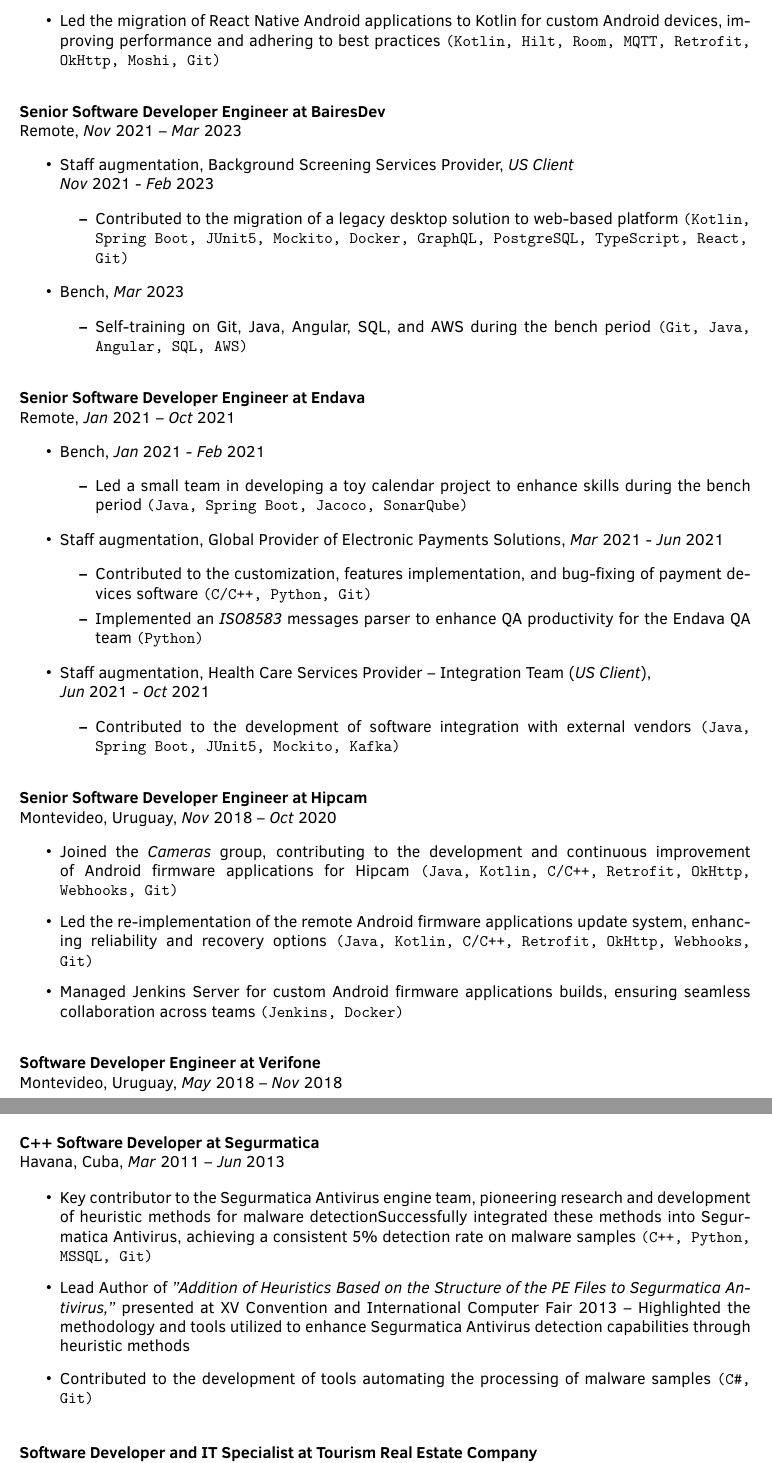
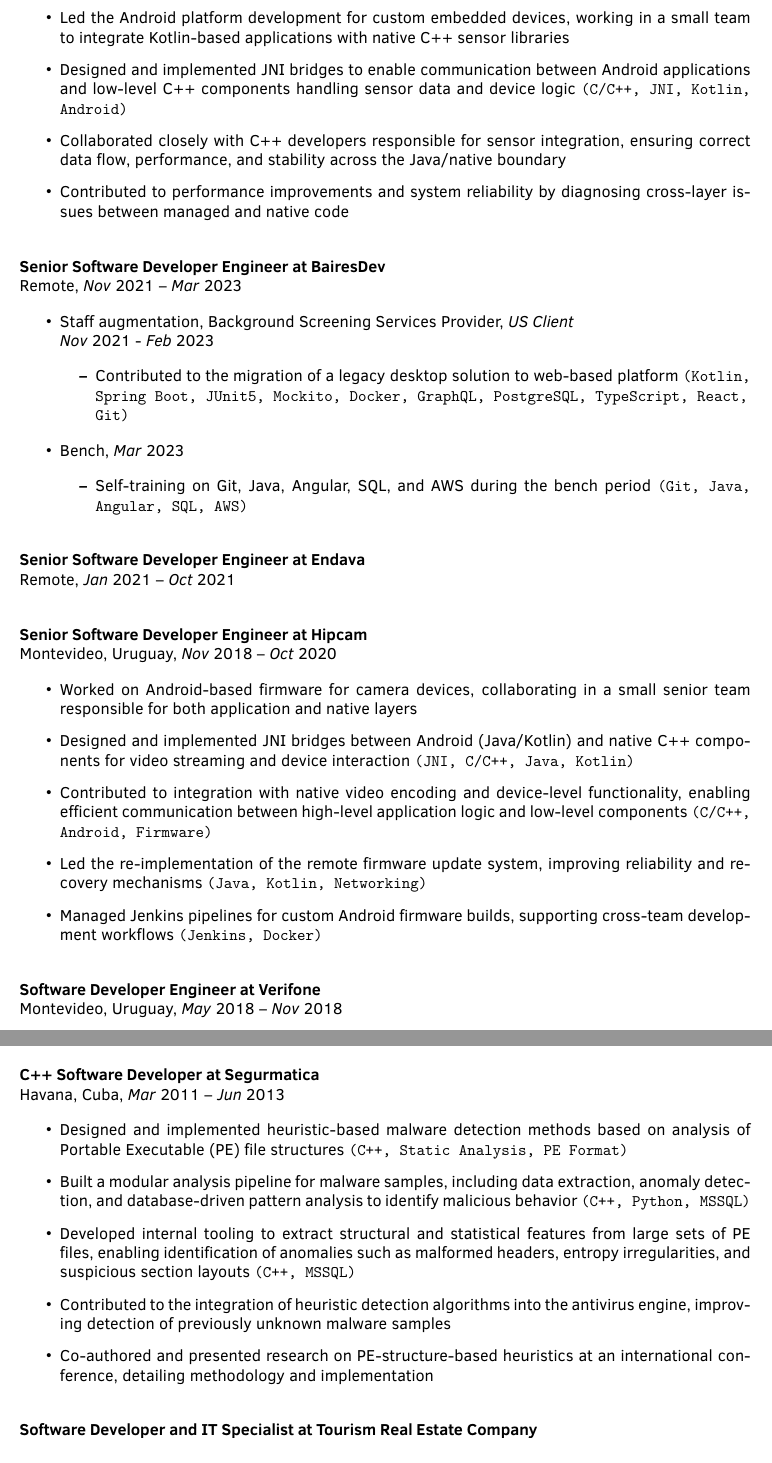
Before and after one commit to wzaldivar/wzaldivar-cv, a LaTeX CV (wzaldivar_cv_en.tex, which reads cv_format.tex): two parts of pages 2 and 3 of 4, joined at a grey line, cut at the place of the change. Compiled offline with pdfLaTeX.

Commit message:
profiles mode enabled

```diff
--- a/cv_format.tex
+++ b/cv_format.tex
@@ -114,3 +114,12 @@
     \end{sloppypar}
     \bigskip
 }
+
+%-------------------------------------------------------------------------------
+\newenvironment{cvAdditional}{%
+    \noindent{\large\textbf{Additional Engineering Experience:}}%
+    \begin{itemize}
+}{%
+    \end{itemize}
+    \bigskip
+}
--- a/wzaldivar_cv_en.tex
+++ b/wzaldivar_cv_en.tex
@@ -153,20 +155,33 @@
   }
 
   %-----------------------------------------------------------------------------
+  \onCpp{%
     \begin{cvJob}
       \cvPosition{Senior Software Developer Engineer}{SensorData}
       \cvLocation{Remote (part-time)}{\cvDate{10}{2022}}{\cvDate{9}{2023}}
 
       \begin{itemize}
+        \item Led the Android platform development for custom embedded devices, working in a
+              small team to integrate Kotlin-based applications with native C++ sensor
+              libraries
 
-      \item Led the migration of React Native Android applications to Kotlin for custom
-            Android devices, improving performance and adhering to best practices
-            \cvSkills{Kotlin, Hilt, Room, MQTT, Retrofit, OkHttp, Moshi, Git}
+        \item Designed and implemented JNI bridges to enable communication between Android
+              applications and low-level C++ components handling sensor data and device logic
+              \cvSkills{C/C++, JNI, Kotlin, Android}
+
+        \item Collaborated closely with C++ developers responsible for sensor integration,
+              ensuring correct data flow, performance, and stability across the Java/native
+              boundary
+
+        \item Contributed to performance improvements and system reliability by diagnosing
+              cross-layer issues between managed and native code
 
       \end{itemize}
     \end{cvJob}
+  }
 
   %-----------------------------------------------------------------------------
+  \onJava{%
     \begin{cvJob}
       \cvPosition{Senior Software Developer Engineer}{BairesDev}
       \cvLocation{Remote}{\cvDate{11}{2021}}{\cvDate{3}{2023}}
@@ -214,22 +232,28 @@
                       the bench period \cvSkills{Java, Spring Boot, Jacoco, SonarQube}
 
               \end{itemize}
+              }
 
-            %-------------------------------------------------------------------
+              %-----------------------------------------------------------------
+              \onlyCpp{%
         \item Staff augmentation, Global Provider of Electronic Payments Solutions,
               \cvTimeLapse{\cvDate{3}{2021}}{\cvDate{6}{2021}}
 
               \begin{itemize}
 
-              \item Contributed to the customization, features implementation, and bug-fixing of
-                    payment devices software \cvSkills{C/C++, Python, Git}
+                \item Contributed to the development and customization of payment device software,
+                      working at the device and protocol level for transaction processing
+                      \cvSkills{C/C++, ISO8583, Embedded Systems, Git}
 
-              \item Implemented an \emph{ISO8583} messages parser to enhance QA productivity for
-                    the Endava QA team \cvSkills{Python}
+                \item Independently designed and implemented an ISO8583 message parser to support QA
+                      workflows, enabling efficient inspection and validation of transaction data
+                      during testing \cvSkills{Python, ISO8583}
 
               \end{itemize}
+              }
 
               %-------------------------------------------------------------------
+              \onlyJava{%
         \item Staff augmentation, Health Care Services Provider -- Integration Team (\emph{US
                 Client}),\\ \cvTimeLapse{\cvDate{6}{2021}}{\cvDate{10}{2021}}
 
@@ -239,32 +263,42 @@
                       \cvSkills{Java, Spring Boot, JUnit5, Mockito, Kafka}
 
               \end{itemize}
+              }
 
       \end{itemize}
     \end{cvJob}
+  }
 
   %-----------------------------------------------------------------------------
+  \onCppOrJava{%
     \begin{cvJob}
       \cvPosition{Senior Software Developer Engineer}{Hipcam}
       \cvLocation{Montevideo, Uruguay}{\cvDate{11}{2018}}{\cvDate{10}{2020}}
 
       \begin{itemize}
+        \item Worked on Android-based firmware for camera devices, collaborating in a small
+              senior team responsible for both application and native layers
 
-      \item Joined the \emph{Cameras} group, contributing to the development and continuous
-            improvement of Android firmware applications for Hipcam \cvSkills{Java, Kotlin,
-              C/C++, Retrofit, OkHttp, Webhooks, Git}
+        \item Designed and implemented JNI bridges between Android (Java/Kotlin) and native
+              C++ components for video streaming and device interaction \cvSkills{JNI, C/C++,
+                Java, Kotlin}
 
-      \item Led the re-implementation of the remote Android firmware applications update
-            system, enhancing reliability and recovery options \cvSkills{Java, Kotlin,
-              C/C++, Retrofit, OkHttp, Webhooks, Git}
+        \item Contributed to integration with native video encoding and device-level
+              functionality, enabling efficient communication between high-level application
+              logic and low-level components \cvSkills{C/C++, Android, Firmware}
 
-      \item Managed Jenkins Server for custom Android firmware applications builds,
-            ensuring seamless collaboration across teams \cvSkills{Jenkins, Docker}
+        \item Led the re-implementation of the remote firmware update system, improving
+              reliability and recovery mechanisms \cvSkills{Java, Kotlin, Networking}
+
+        \item Managed Jenkins pipelines for custom Android firmware builds, supporting
+              cross-team development workflows \cvSkills{Jenkins, Docker}
 
       \end{itemize}
     \end{cvJob}
+  }
 
   %-----------------------------------------------------------------------------
+  \onJava{%
     \begin{cvJob}
       \cvPosition{Software Developer Engineer}{Verifone}
       \cvLocation{Montevideo, Uruguay}{\cvDate{5}{2018}}{\cvDate{11}{2018}}
@@ -322,29 +360,40 @@
 
       \end{itemize}
     \end{cvJob}
+  }
 
   %-----------------------------------------------------------------------------
+  \onCpp{%
     \begin{cvJob}
       \cvPosition{C++ Software Developer}{Segurmatica}
       \cvLocation{Havana, Cuba}{\cvDate{3}{2011}}{\cvDate{6}{2013}}
 
       \begin{itemize}
-      \item Key contributor to the Segurmatica Antivirus engine team, pioneering research
-            and development of heuristic methods for malware detectionSuccessfully
-            integrated these methods into Segurmatica Antivirus, achieving a consistent 5\%
-            detection rate on malware samples \cvSkills{C++, Python, MSSQL, Git}
+        \item Designed and implemented heuristic-based malware detection methods based on
+              analysis of Portable Executable (PE) file structures \cvSkills{C++, Static
+                Analysis, PE Format}
 
-      \item Lead Author of \emph{"Addition of Heuristics Based on the Structure of the PE
-              Files to Segurmatica Antivirus,"} presented at XV Convention and International
-            Computer Fair 2013 -- Highlighted the methodology and tools utilized to enhance
-            Segurmatica Antivirus detection capabilities through heuristic methods
+        \item Built a modular analysis pipeline for malware samples, including data
+              extraction, anomaly detection, and database-driven pattern analysis to identify
+              malicious behavior \cvSkills{C++, Python, MSSQL}
 
-      \item Contributed to the development of tools automating the processing of malware
-            samples \cvSkills{C\#, Git}
+        \item Developed internal tooling to extract structural and statistical features from
+              large sets of PE files, enabling identification of anomalies such as malformed
+              headers, entropy irregularities, and suspicious section layouts \cvSkills{C++,
+                MSSQL}
+
+        \item Contributed to the integration of heuristic detection algorithms into the
+              antivirus engine, improving detection of previously unknown malware samples
+
+        \item Co-authored and presented research on PE-structure-based heuristics at an
+              international conference, detailing methodology and implementation
+
       \end{itemize}
     \end{cvJob}
+  }
 
   %-----------------------------------------------------------------------------
+  \onGeneral{%
     \begin{cvJob}
       \cvPosition{Software Developer and IT Specialist}{Tourism Real Estate Company}
       \cvLocation{Havana, Cuba}{\cvDate{10}{2008}}{\cvDate{2}{2011}}
```
Also changed, not shown: cv_profiles.tex (+10 -2 lines), wzaldivar_cv_en.tex (84 more changed lines). Lines whose indentation alone changed are shown as unchanged.
